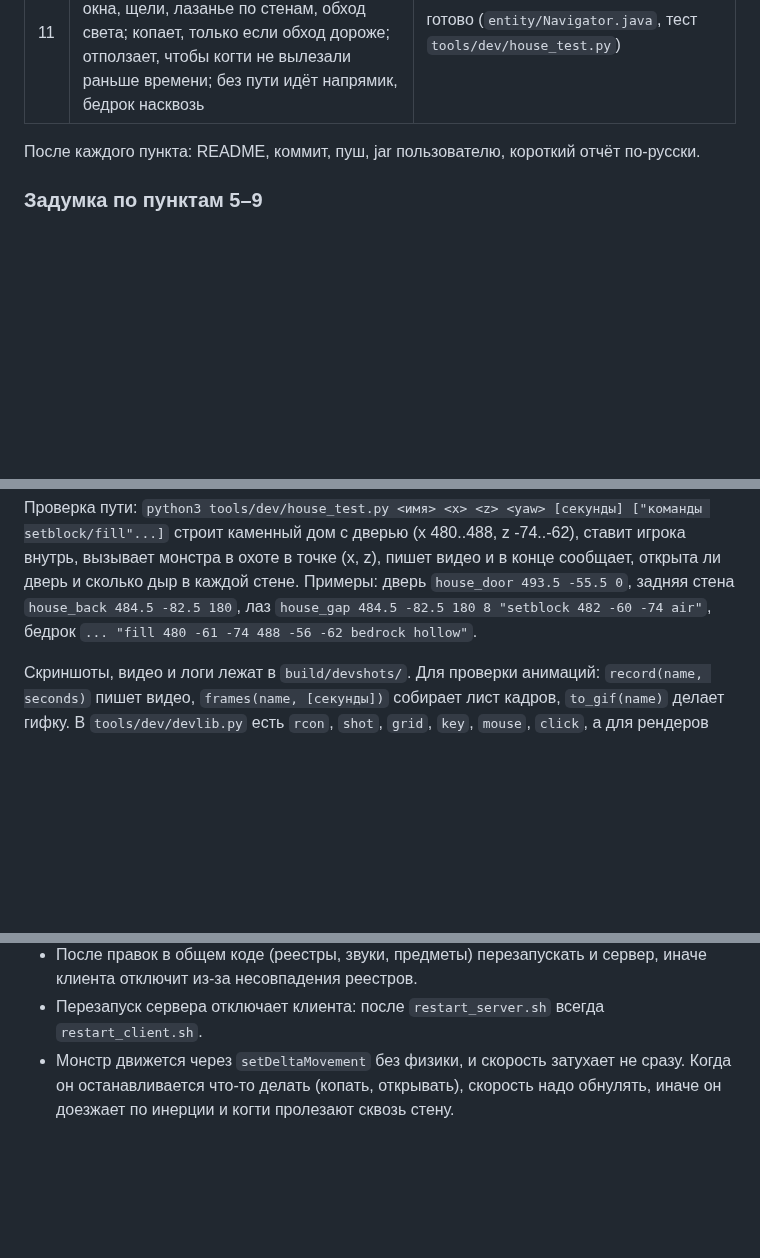
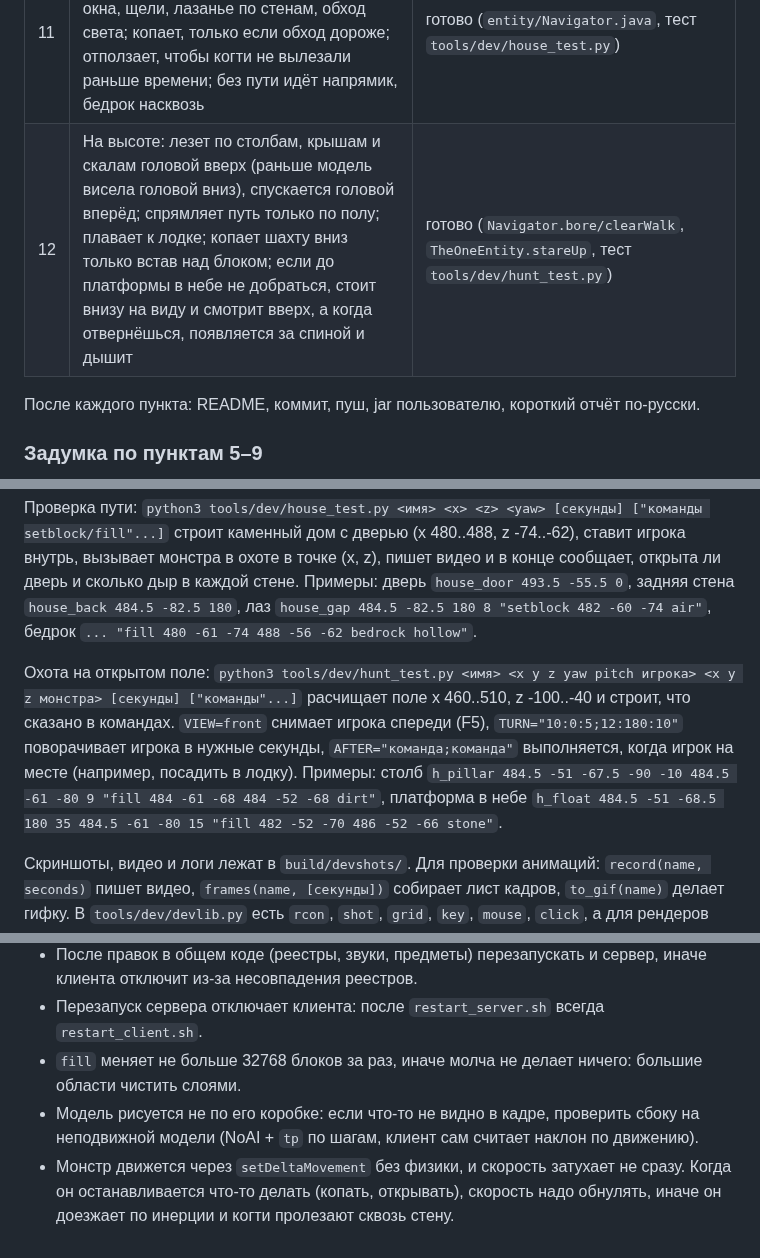
Before and after one commit to LaroPam/horror_ver1, a Markdown page: docs/DEVELOPMENT.md, 3 parts joined by grey strips. Rendered like a GitHub page; blank space fills up the shorter version.

```diff
--- a/docs/DEVELOPMENT.md
+++ b/docs/DEVELOPMENT.md
@@ -28,6 +28,7 @@
 | 9 | Публикация: рендеры монстра (зелёный фон + `tools/chroma_key.py`) и промпты для генерации картинок | готово |
 | 10 | Ломает блоки и ползёт сквозь стены: копание вперёд/вверх/вниз, ползком плашмя в туннеле 1 блок, встаёт, когда выбрался на простор | готово (`entity/Burrow.java`, позы `TheOneModel.poseDigging/poseProne`) |
 | 11 | Разумный путь: A* по блокам, двери (открывает рукой и закрывает за собой), окна, щели, лазанье по стенам, обход света; копает, только если обход дороже; отползает, чтобы когти не вылезали раньше времени; без пути идёт напрямик, бедрок насквозь | готово (`entity/Navigator.java`, тест `tools/dev/house_test.py`) |
+| 12 | На высоте: лезет по столбам, крышам и скалам головой вверх (раньше модель висела головой вниз), спускается головой вперёд; спрямляет путь только по полу; плавает к лодке; копает шахту вниз только встав над блоком; если до платформы в небе не добраться, стоит внизу на виду и смотрит вверх, а когда отвернёшься, появляется за спиной и дышит | готово (`Navigator.bore/clearWalk`, `TheOneEntity.stareUp`, тест `tools/dev/hunt_test.py`) |
 
 После каждого пункта: README, коммит, пуш, jar пользователю, короткий отчёт по-русски.
 
@@ -53,6 +54,8 @@ python3 tools/dev/rcon.py "cornerofeye stage 3" "time set 18000"
 
 Проверка пути: `python3 tools/dev/house_test.py <имя> <x> <z> <yaw> [секунды] ["команды setblock/fill"...]` строит каменный дом с дверью (x 480..488, z -74..-62), ставит игрока внутрь, вызывает монстра в охоте в точке (x, z), пишет видео и в конце сообщает, открыта ли дверь и сколько дыр в каждой стене. Примеры: дверь `house_door 493.5 -55.5 0`, задняя стена `house_back 484.5 -82.5 180`, лаз `house_gap 484.5 -82.5 180 8 "setblock 482 -60 -74 air"`, бедрок `... "fill 480 -61 -74 488 -56 -62 bedrock hollow"`.
 
+Охота на открытом поле: `python3 tools/dev/hunt_test.py <имя> <x y z yaw pitch игрока> <x y z монстра> [секунды] ["команды"...]` расчищает поле x 460..510, z -100..-40 и строит, что сказано в командах. `VIEW=front` снимает игрока спереди (F5), `TURN="10:0:5;12:180:10"` поворачивает игрока в нужные секунды, `AFTER="команда;команда"` выполняется, когда игрок на месте (например, посадить в лодку). Примеры: столб `h_pillar 484.5 -51 -67.5 -90 -10 484.5 -61 -80 9 "fill 484 -61 -68 484 -52 -68 dirt"`, платформа в небе `h_float 484.5 -51 -68.5 180 35 484.5 -61 -80 15 "fill 482 -52 -70 486 -52 -66 stone"`.
+
 Скриншоты, видео и логи лежат в `build/devshots/`. Для проверки анимаций: `record(name, seconds)` пишет видео, `frames(name, [секунды])` собирает лист кадров, `to_gif(name)` делает гифку. В `tools/dev/devlib.py` есть `rcon`, `shot`, `grid`, `key`, `mouse`, `click`, а для рендеров `studio`, `pose`, `merge`.
 
 Подводные камни:
@@ -66,4 +69,6 @@ python3 tools/dev/rcon.py "cornerofeye stage 3" "time set 18000"
 - Сервер и клиент делят `run/config`: если оба одновременно дописывают новый ключ в `cornerofeye-common.toml`, файл портится и клиент падает. Лечится удалением файла перед запуском клиента.
 - После правок в общем коде (реестры, звуки, предметы) перезапускать и сервер, иначе клиента отключит из-за несовпадения реестров.
 - Перезапуск сервера отключает клиента: после `restart_server.sh` всегда `restart_client.sh`.
+- `fill` меняет не больше 32768 блоков за раз, иначе молча не делает ничего: большие области чистить слоями.
+- Модель рисуется не по его коробке: если что-то не видно в кадре, проверить сбоку на неподвижной модели (NoAI + `tp` по шагам, клиент сам считает наклон по движению).
 - Монстр движется через `setDeltaMovement` без физики, и скорость затухает не сразу. Когда он останавливается что-то делать (копать, открывать), скорость надо обнулять, иначе он доезжает по инерции и когти пролезают сквозь стену.
```
Also changed, not shown: README.md (+6 -1 lines), docs/screenshots/height.png (added), 4 other files.
